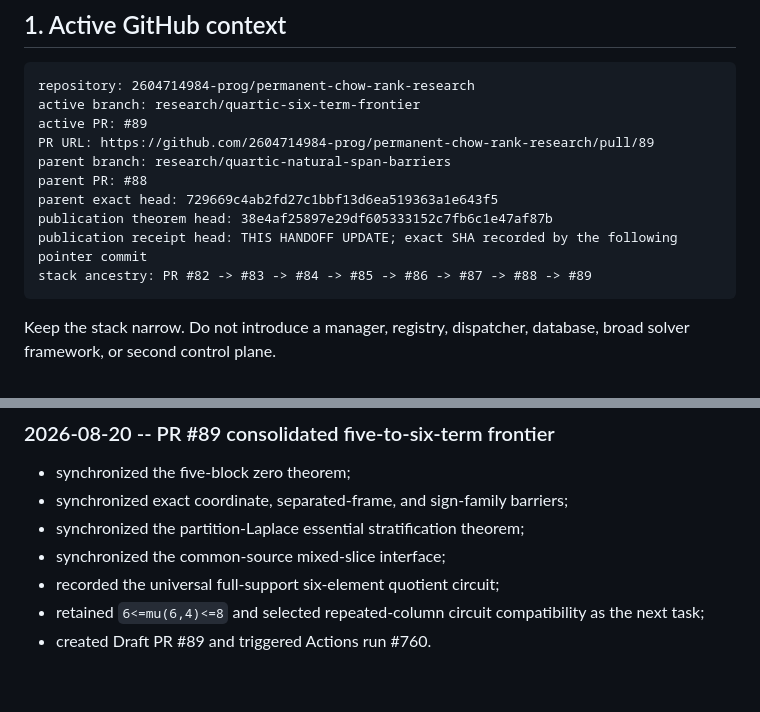
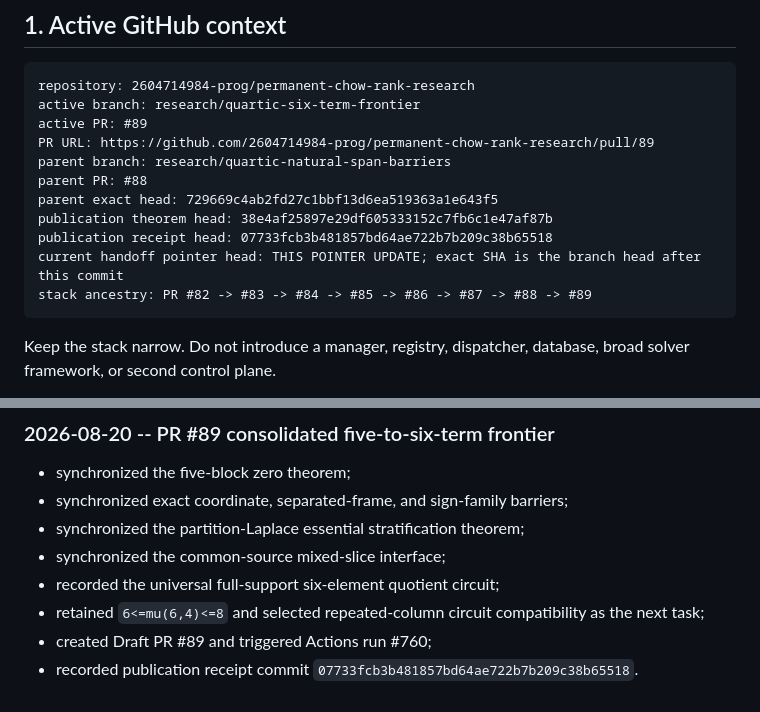
Before and after one commit to 2604714984-prog/permanent-chow-rank-research, a Markdown page: RESEARCH_HANDOFF.md, 2 parts joined by grey strips. Drawn GitHub-style.

Commit message:
Record exact publication receipt pointer

````diff
--- a/RESEARCH_HANDOFF.md
+++ b/RESEARCH_HANDOFF.md
@@ -16,7 +16,8 @@ parent branch: research/quartic-natural-span-barriers
 parent PR: #88
 parent exact head: 729669c4ab2fd27c1bbf13d6ea519363a1e643f5
 publication theorem head: 38e4af25897e29df605333152c7fb6c1e47af87b
-publication receipt head: THIS HANDOFF UPDATE; exact SHA recorded by the following pointer commit
+publication receipt head: 07733fcb3b481857bd64ae722b7b209c38b65518
+current handoff pointer head: THIS POINTER UPDATE; exact SHA is the branch head after this commit
 stack ancestry: PR #82 -> #83 -> #84 -> #85 -> #86 -> #87 -> #88 -> #89
 ```
 
@@ -191,4 +192,5 @@ and any inherited compatibility failure.
 - recorded the universal full-support six-element quotient circuit;
 - retained `6<=mu(6,4)<=8` and selected repeated-column circuit compatibility
   as the next task;
-- created Draft PR #89 and triggered Actions run #760.
+- created Draft PR #89 and triggered Actions run #760;
+- recorded publication receipt commit `07733fcb3b481857bd64ae722b7b209c38b65518`.
````
